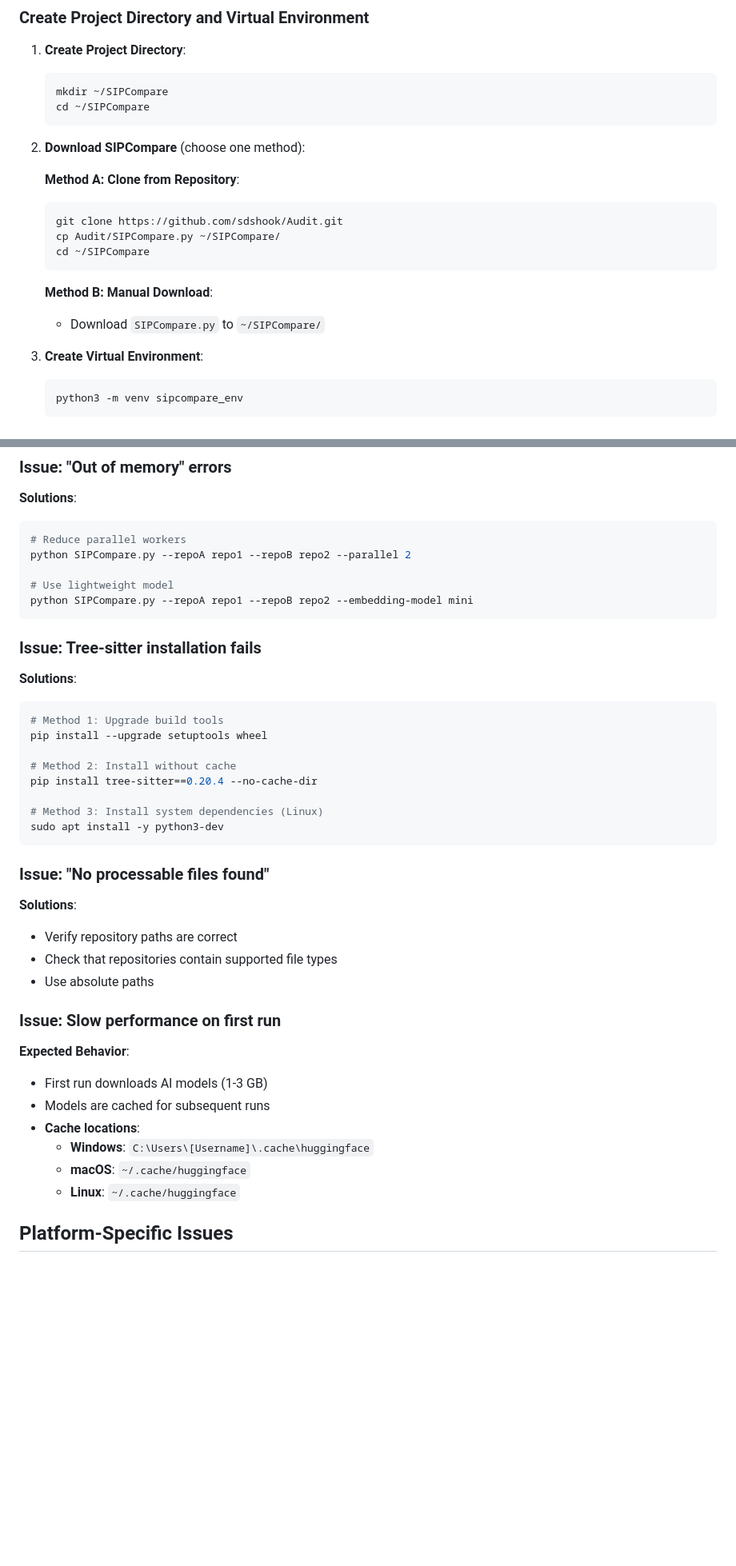
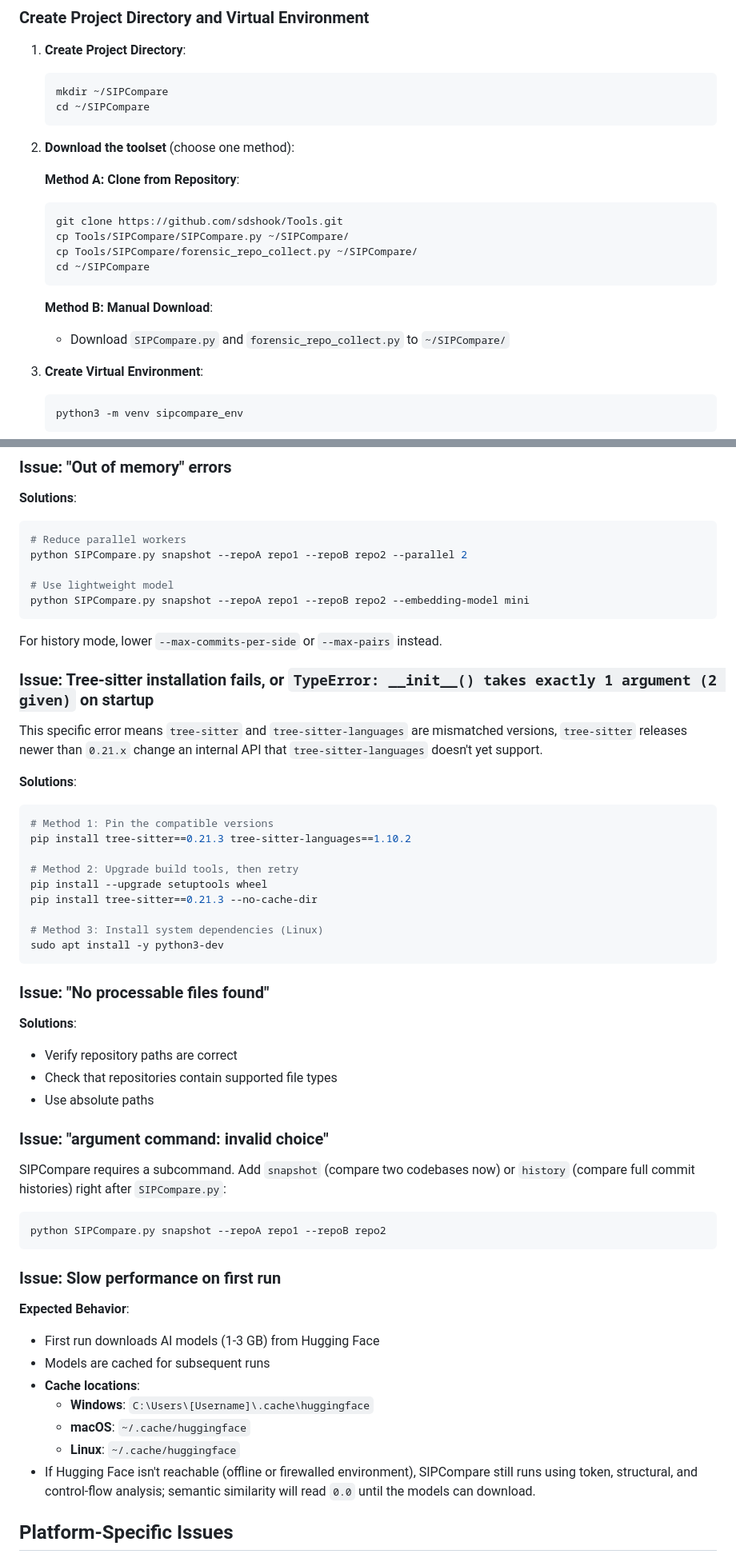
Before and after one commit to sdshook/Tools, a Markdown page: SIPCompare/SIPCompare_Setup_Guide.md, 2 parts joined by grey strips. Shown at 80% size. Drawn GitHub-style; blank space fills up the shorter version.

````diff
--- a/SIPCompare/SIPCompare_Setup_Guide.md
+++ b/SIPCompare/SIPCompare_Setup_Guide.md
@@ -267,17 +270,18 @@ xcode-select --install
    cd ~/SIPCompare
    ```
 
-2. **Download SIPCompare** (choose one method):
+2. **Download the toolset** (choose one method):
 
    **Method A: Clone from Repository**:
    ```bash
-   git clone https://github.com/sdshook/Audit.git
-   cp Audit/SIPCompare.py ~/SIPCompare/
+   git clone https://github.com/sdshook/Tools.git
+   cp Tools/SIPCompare/SIPCompare.py ~/SIPCompare/
+   cp Tools/SIPCompare/forensic_repo_collect.py ~/SIPCompare/
    cd ~/SIPCompare
    ```
 
    **Method B: Manual Download**:
-   - Download `SIPCompare.py` to `~/SIPCompare/`
+   - Download `SIPCompare.py` and `forensic_repo_collect.py` to `~/SIPCompare/`
 
 3. **Create Virtual Environment**:
    ```bash
@@ -610,20 +632,24 @@ python test_setup.py
 **Solutions**:
 ```bash
 # Reduce parallel workers
-python SIPCompare.py --repoA repo1 --repoB repo2 --parallel 2
+python SIPCompare.py snapshot --repoA repo1 --repoB repo2 --parallel 2
 
 # Use lightweight model
-python SIPCompare.py --repoA repo1 --repoB repo2 --embedding-model mini
+python SIPCompare.py snapshot --repoA repo1 --repoB repo2 --embedding-model mini
 ```
+For history mode, lower `--max-commits-per-side` or `--max-pairs` instead.
 
-### Issue: Tree-sitter installation fails
+### Issue: Tree-sitter installation fails, or `TypeError: __init__() takes exactly 1 argument (2 given)` on startup
+This specific error means `tree-sitter` and `tree-sitter-languages` are mismatched versions, `tree-sitter` releases newer than `0.21.x` change an internal API that `tree-sitter-languages` doesn't yet support.
+
 **Solutions**:
 ```bash
-# Method 1: Upgrade build tools
+# Method 1: Pin the compatible versions
+pip install tree-sitter==0.21.3 tree-sitter-languages==1.10.2
+
+# Method 2: Upgrade build tools, then retry
 pip install --upgrade setuptools wheel
-
-# Method 2: Install without cache
-pip install tree-sitter==0.20.4 --no-cache-dir
+pip install tree-sitter==0.21.3 --no-cache-dir
 
 # Method 3: Install system dependencies (Linux)
 sudo apt install -y python3-dev
@@ -635,14 +661,21 @@ sudo apt install -y python3-dev
 - Check that repositories contain supported file types
 - Use absolute paths
 
+### Issue: "argument command: invalid choice"
+SIPCompare requires a subcommand. Add `snapshot` (compare two codebases now) or `history` (compare full commit histories) right after `SIPCompare.py`:
+```bash
+python SIPCompare.py snapshot --repoA repo1 --repoB repo2
+```
+
 ### Issue: Slow performance on first run
 **Expected Behavior**:
-- First run downloads AI models (1-3 GB)
+- First run downloads AI models (1-3 GB) from Hugging Face
 - Models are cached for subsequent runs
 - **Cache locations**:
   - **Windows**: `C:\Users\[Username]\.cache\huggingface`
   - **macOS**: `~/.cache/huggingface`
   - **Linux**: `~/.cache/huggingface`
+- If Hugging Face isn't reachable (offline or firewalled environment), SIPCompare still runs using token, structural, and control-flow analysis; semantic similarity will read `0.0` until the models can download.
 
 ## Platform-Specific Issues
 
````
Also changed, not shown: other parts of SIPCompare/SIPCompare_Setup_Guide.md (+50 -33 lines).
